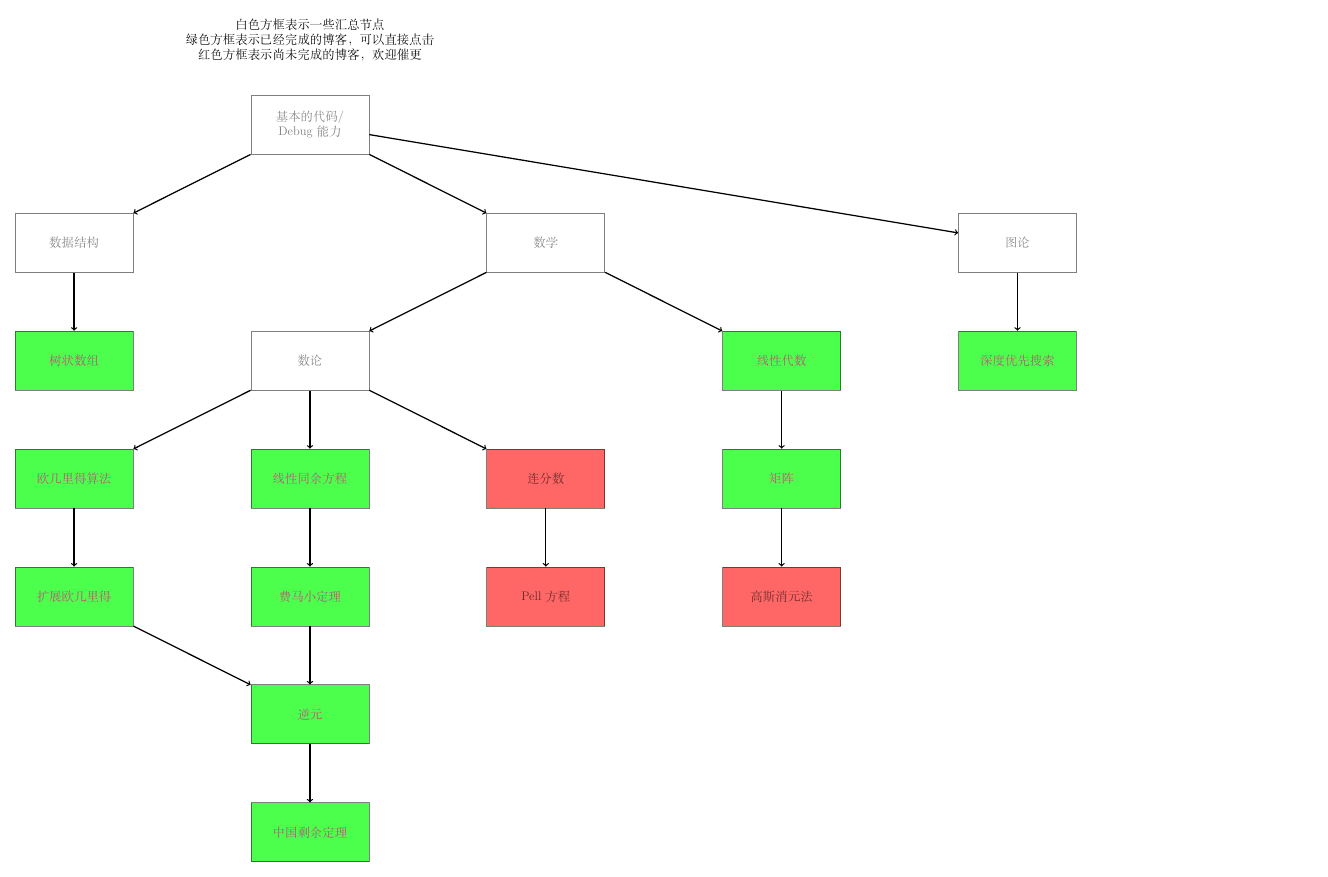
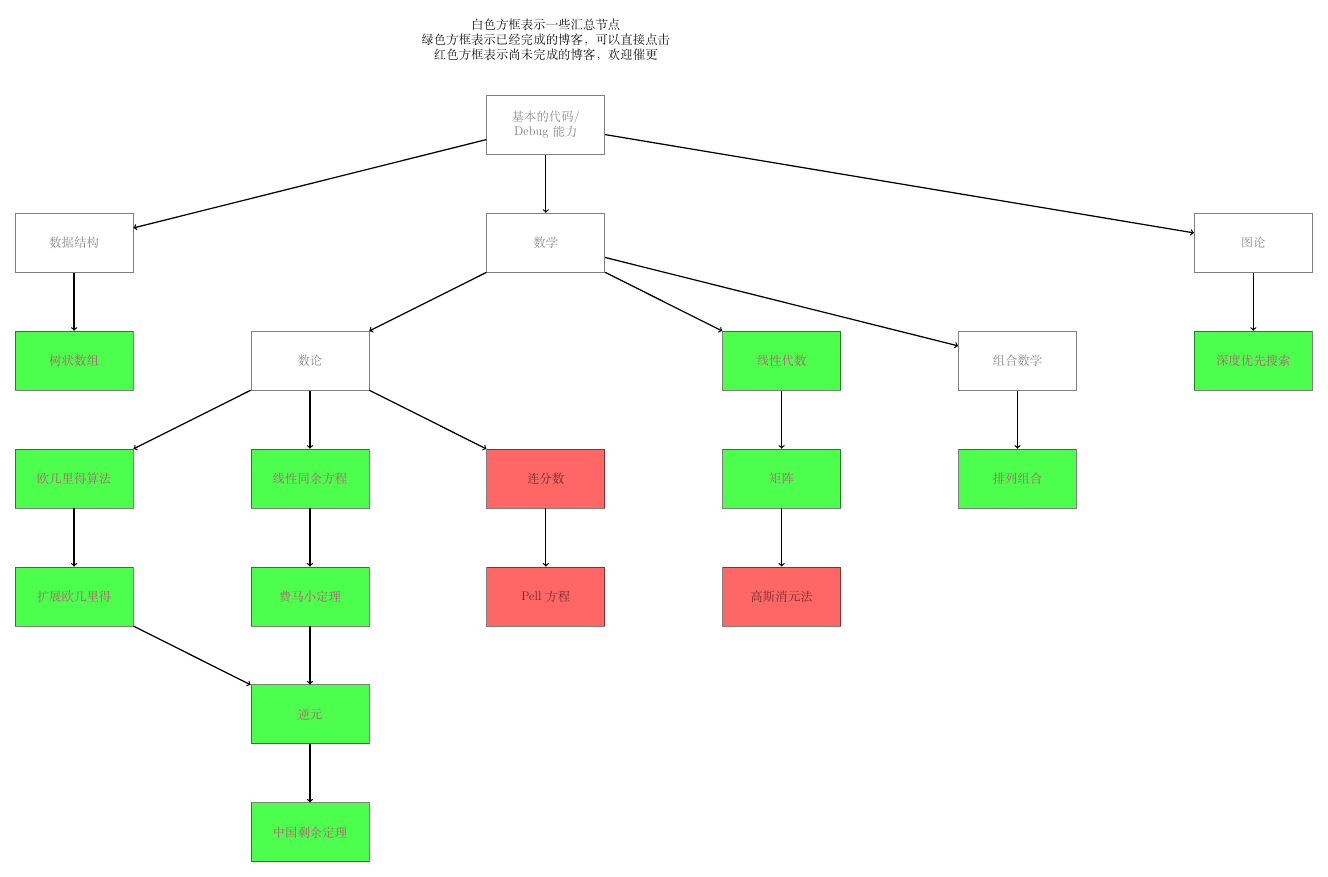
Before and after one commit to yydaily/algorithm_basic, a LaTeX figure (main.tex): the whole page. Compiled offline with XeLaTeX.

Commit message:
新增组合数学
Change-Id: Ib937c22c31f9c86f1ab08e534ec123f9fe063d89

```diff
--- a/main.tex
+++ b/main.tex
@@ -23,23 +23,25 @@
 \begin{tikzpicture}
 	\node (base) [draw, opacity=0.5, thick, text=black, minimum width=4cm, minimum height=2cm, align=center] at (0,0) {基本的代码/\\ Debug能力};
 	\node (comment) [above=of base,align=center] {白色方框表示一些汇总节点\\绿色方框表示已经完成的博客，可以直接点击\\红色方框表示尚未完成的博客，欢迎催更};
-	\base{数学}{8}{-4};
-	\base{数据结构}{-8}{-4};
-	\done{树状数组}{-8}{-8}{https://yydaily.github.io/2021/10/11/algorithm/binary_indexed_tree/};
-	\base{数论}{0}{-8};
-	\done{线性代数}{16}{-8}{https://yydaily.github.io/2021/10/18/algorithm/linear_algebra/};
-	\done{矩阵}{16}{-12}{https://yydaily.github.io/2021/10/19/algorithm/matrix/};
-	\todo{高斯消元法}{16}{-16};
+	\base{数学}{0}{-4};
+	\base{数据结构}{-16}{-4};
+	\done{树状数组}{-16}{-8}{https://yydaily.github.io/2021/10/11/algorithm/binary_indexed_tree/};
+	\base{数论}{-8}{-8};
+	\done{线性代数}{8}{-8}{https://yydaily.github.io/2021/10/18/algorithm/linear_algebra/};
+	\done{矩阵}{8}{-12}{https://yydaily.github.io/2021/10/19/algorithm/matrix/};
+	\todo{高斯消元法}{8}{-16};
 	\base{图论}{24}{-4};
 	\done{深度优先搜索}{24}{-8}{https://yydaily.github.io/2021/10/22/algorithm/dfs/};
-	\done{线性同余方程}{0}{-12}{https://yydaily.github.io/2021/10/15/algorithm/congruence_equation/};
-	\done{费马小定理}{0}{-16}{https://yydaily.github.io/2021/10/20/algorithm/fermat_little_theorem/};
-	\done{逆元}{0}{-20}{https://yydaily.github.io/2021/10/20/algorithm/inverse/};
-	\done{中国剩余定理}{0}{-24}{https://yydaily.github.io/2021/10/12/algorithm/chinese_remainder_theorem/};
-	\done{欧几里得算法}{-8}{-12}{https://yydaily.github.io/2021/10/12/algorithm/gcd/};
-	\done{扩展欧几里得}{-8}{-16}{https://yydaily.github.io/2021/10/14/algorithm/exgcd/};
-	\todo{连分数}{8}{-12};
-	\todo{Pell方程}{8}{-16};
+	\done{线性同余方程}{-8}{-12}{https://yydaily.github.io/2021/10/15/algorithm/congruence_equation/};
+	\done{费马小定理}{-8}{-16}{https://yydaily.github.io/2021/10/20/algorithm/fermat_little_theorem/};
+	\done{逆元}{-8}{-20}{https://yydaily.github.io/2021/10/20/algorithm/inverse/};
+	\done{中国剩余定理}{-8}{-24}{https://yydaily.github.io/2021/10/12/algorithm/chinese_remainder_theorem/};
+	\done{欧几里得算法}{-16}{-12}{https://yydaily.github.io/2021/10/12/algorithm/gcd/};
+	\done{扩展欧几里得}{-16}{-16}{https://yydaily.github.io/2021/10/14/algorithm/exgcd/};
+	\todo{连分数}{0}{-12};
+	\todo{Pell方程}{0}{-16};
+	\base{组合数学}{16}{-8};
+	\done{排列组合}{16}{-12}{https://yydaily.github.io/2021/10/24/algorithm/permutation_combination/};
 	\arrow{base}{数学};
 	\arrow{base}{数据结构};
 	\arrow{base}{图论};
@@ -58,5 +60,7 @@
 	\arrow{图论}{深度优先搜索};
 	\arrow{数学}{线性代数};
 	\arrow{数据结构}{树状数组};
+	\arrow{数学}{组合数学};
+	\arrow{组合数学}{排列组合};
 \end{tikzpicture}
 \end{document}
```
Also changed, not shown: main.pdf, 3 other files.
